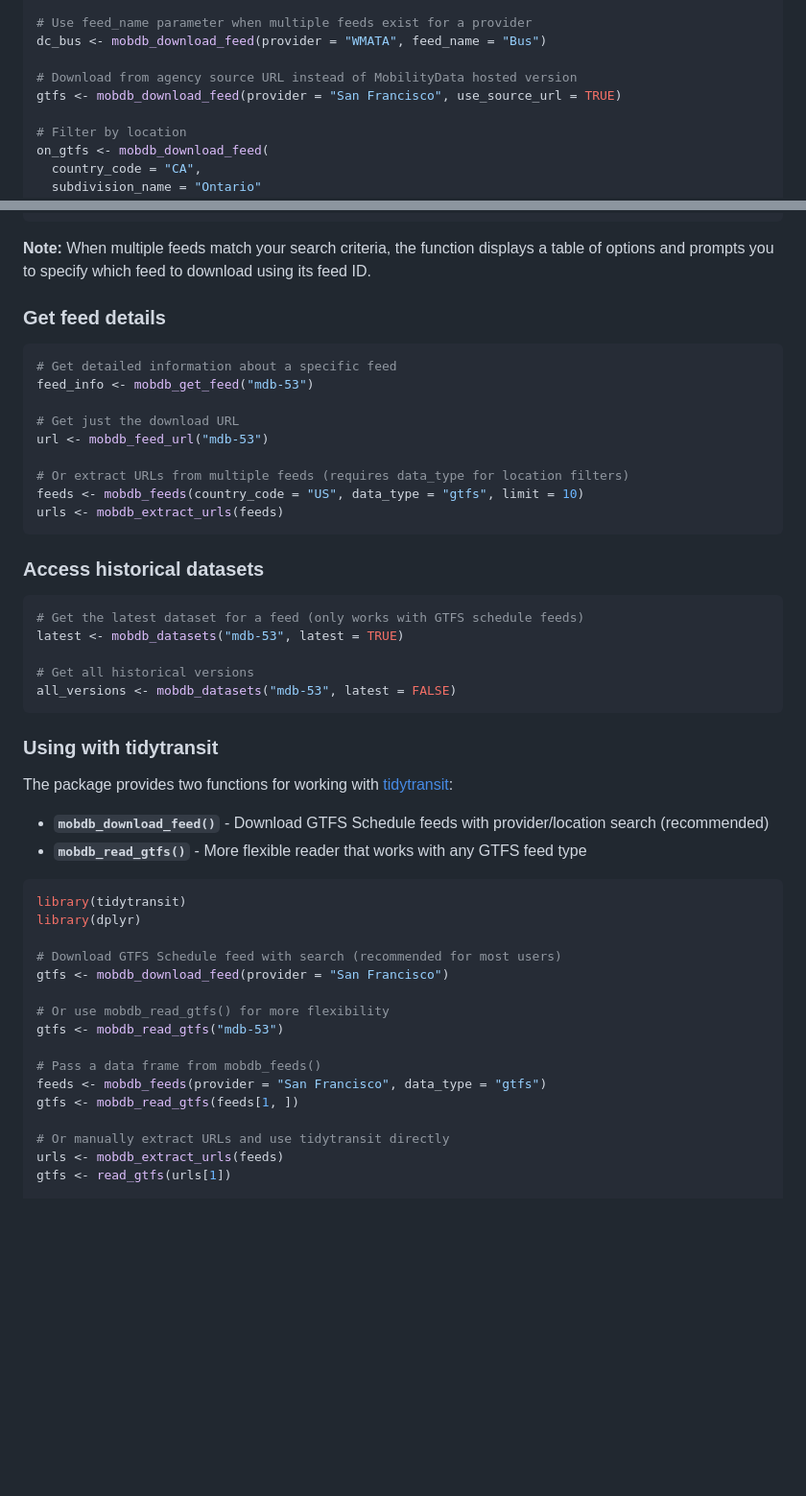
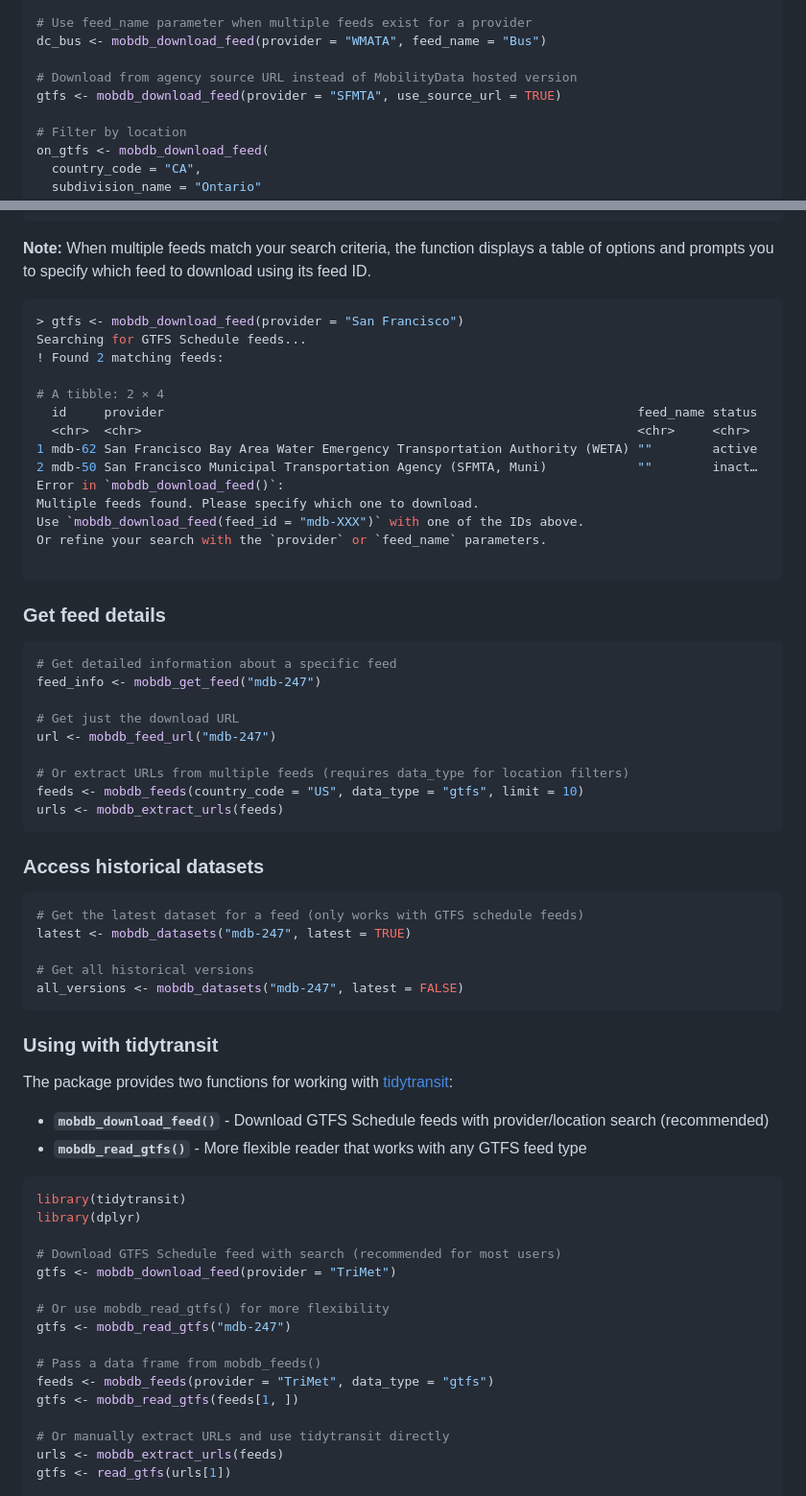
Before and after one commit to jasonad123/mobdb, a Markdown page: README.md, 2 parts joined by grey strips. Shown at 96% size. GitHub-like rendering; blank space fills up the shorter version.

Commit message:
Update readme with specific/verbose examples for multi-feed scenarios

````diff
--- a/README.md
+++ b/README.md
@@ -81,7 +81,7 @@ bart_gtfs <- mobdb_download_feed(provider = "BART")
 dc_bus <- mobdb_download_feed(provider = "WMATA", feed_name = "Bus")
 
 # Download from agency source URL instead of MobilityData hosted version
-gtfs <- mobdb_download_feed(provider = "San Francisco", use_source_url = TRUE)
+gtfs <- mobdb_download_feed(provider = "SFMTA", use_source_url = TRUE)
 
 # Filter by location
 on_gtfs <- mobdb_download_feed(
@@ -99,14 +99,31 @@ export_gtfs(stm_montreal, "data/gtfs/stm_montreal.zip")
 
 **Note:** When multiple feeds match your search criteria, the function displays a table of options and prompts you to specify which feed to download using its feed ID.
 
+```r
+> gtfs <- mobdb_download_feed(provider = "San Francisco")
+Searching for GTFS Schedule feeds...
+! Found 2 matching feeds:
+
+# A tibble: 2 × 4
+  id     provider                                                               feed_name status
+  <chr>  <chr>                                                                  <chr>     <chr>
+1 mdb-62 San Francisco Bay Area Water Emergency Transportation Authority (WETA) ""        active
+2 mdb-50 San Francisco Municipal Transportation Agency (SFMTA, Muni)            ""        inact…
+Error in `mobdb_download_feed()`:
+Multiple feeds found. Please specify which one to download.
+Use `mobdb_download_feed(feed_id = "mdb-XXX")` with one of the IDs above.
+Or refine your search with the `provider` or `feed_name` parameters.
+
+```
+
 ### Get feed details
 
 ```r
 # Get detailed information about a specific feed
-feed_info <- mobdb_get_feed("mdb-53")
+feed_info <- mobdb_get_feed("mdb-247")
 
 # Get just the download URL
-url <- mobdb_feed_url("mdb-53")
+url <- mobdb_feed_url("mdb-247")
 
 # Or extract URLs from multiple feeds (requires data_type for location filters)
 feeds <- mobdb_feeds(country_code = "US", data_type = "gtfs", limit = 10)
@@ -117,10 +134,10 @@ urls <- mobdb_extract_urls(feeds)
 
 ```r
 # Get the latest dataset for a feed (only works with GTFS schedule feeds)
-latest <- mobdb_datasets("mdb-53", latest = TRUE)
+latest <- mobdb_datasets("mdb-247", latest = TRUE)
 
 # Get all historical versions
-all_versions <- mobdb_datasets("mdb-53", latest = FALSE)
+all_versions <- mobdb_datasets("mdb-247", latest = FALSE)
 ```
 
 ### Using with tidytransit
@@ -135,13 +152,13 @@ library(tidytransit)
 library(dplyr)
 
 # Download GTFS Schedule feed with search (recommended for most users)
-gtfs <- mobdb_download_feed(provider = "San Francisco")
+gtfs <- mobdb_download_feed(provider = "TriMet")
 
 # Or use mobdb_read_gtfs() for more flexibility
-gtfs <- mobdb_read_gtfs("mdb-53")
+gtfs <- mobdb_read_gtfs("mdb-247")
 
 # Pass a data frame from mobdb_feeds()
-feeds <- mobdb_feeds(provider = "San Francisco", data_type = "gtfs")
+feeds <- mobdb_feeds(provider = "TriMet", data_type = "gtfs")
 gtfs <- mobdb_read_gtfs(feeds[1, ])
 
 # Or manually extract URLs and use tidytransit directly
````
